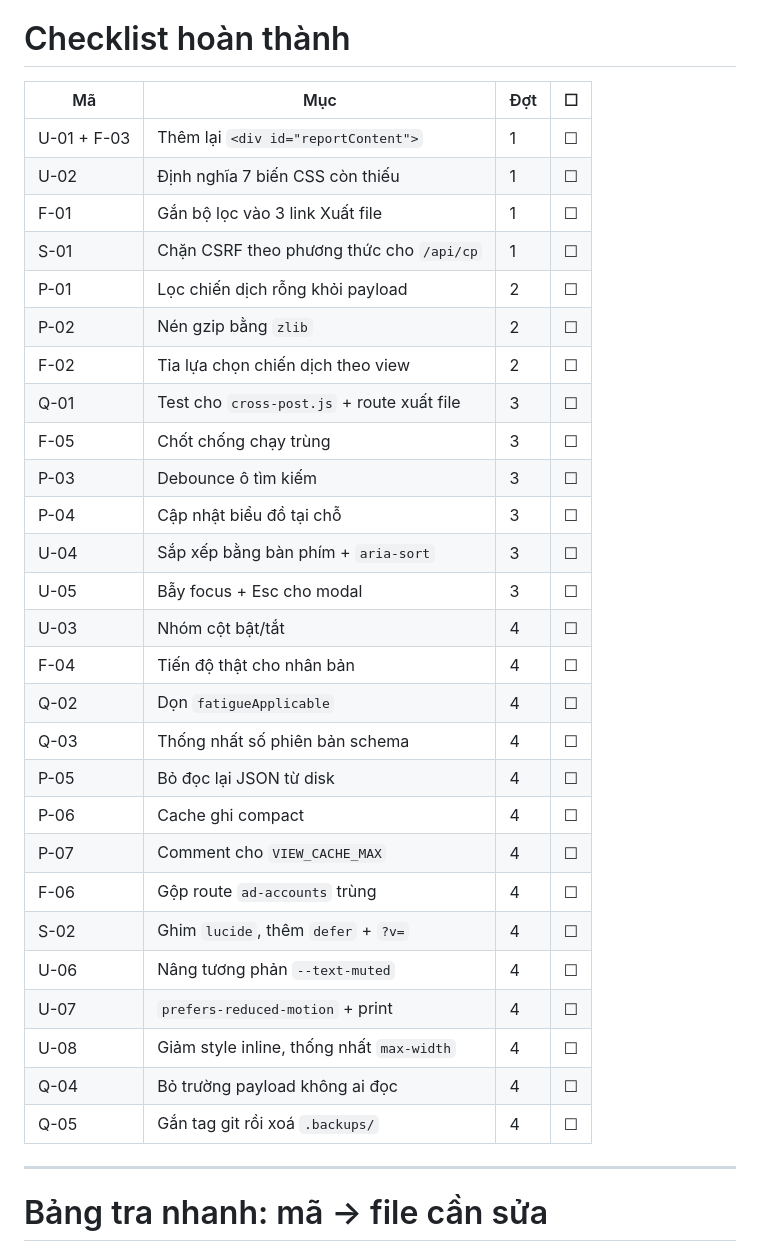
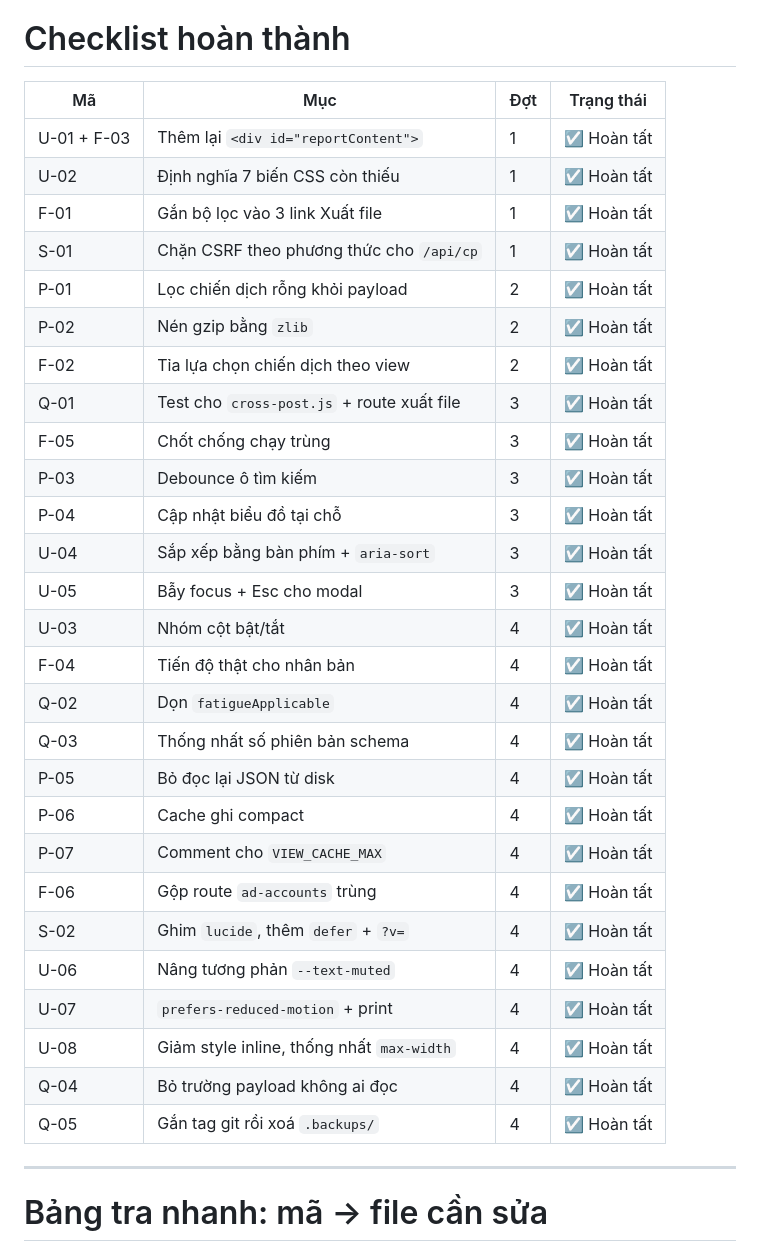
Before and after one commit to chuminhhai582/meta_ads_analytics, a Markdown page: HUONG_DAN_FIX_2026-10-22.md, the part around the change. Rendered like a GitHub page.

Commit message:
docs: hoan tat 28/28 checklist trong HUONG_DAN_FIX_2026-10-22.md

```diff
--- a/HUONG_DAN_FIX_2026-10-22.md
+++ b/HUONG_DAN_FIX_2026-10-22.md
@@ -2281,35 +2281,35 @@ rm -rf .backups
 
 # Checklist hoàn thành
 
-| Mã | Mục | Đợt | ☐ |
+| Mã | Mục | Đợt | Trạng thái |
 |---|---|---|---|
-| U-01 + F-03 | Thêm lại `<div id="reportContent">` | 1 | ☐ |
-| U-02 | Định nghĩa 7 biến CSS còn thiếu | 1 | ☐ |
-| F-01 | Gắn bộ lọc vào 3 link Xuất file | 1 | ☐ |
-| S-01 | Chặn CSRF theo phương thức cho `/api/cp` | 1 | ☐ |
-| P-01 | Lọc chiến dịch rỗng khỏi payload | 2 | ☐ |
-| P-02 | Nén gzip bằng `zlib` | 2 | ☐ |
-| F-02 | Tỉa lựa chọn chiến dịch theo view | 2 | ☐ |
-| Q-01 | Test cho `cross-post.js` + route xuất file | 3 | ☐ |
-| F-05 | Chốt chống chạy trùng | 3 | ☐ |
-| P-03 | Debounce ô tìm kiếm | 3 | ☐ |
-| P-04 | Cập nhật biểu đồ tại chỗ | 3 | ☐ |
-| U-04 | Sắp xếp bằng bàn phím + `aria-sort` | 3 | ☐ |
-| U-05 | Bẫy focus + Esc cho modal | 3 | ☐ |
-| U-03 | Nhóm cột bật/tắt | 4 | ☐ |
-| F-04 | Tiến độ thật cho nhân bản | 4 | ☐ |
-| Q-02 | Dọn `fatigueApplicable` | 4 | ☐ |
-| Q-03 | Thống nhất số phiên bản schema | 4 | ☐ |
-| P-05 | Bỏ đọc lại JSON từ disk | 4 | ☐ |
-| P-06 | Cache ghi compact | 4 | ☐ |
-| P-07 | Comment cho `VIEW_CACHE_MAX` | 4 | ☐ |
-| F-06 | Gộp route `ad-accounts` trùng | 4 | ☐ |
-| S-02 | Ghim `lucide`, thêm `defer` + `?v=` | 4 | ☐ |
-| U-06 | Nâng tương phản `--text-muted` | 4 | ☐ |
-| U-07 | `prefers-reduced-motion` + print | 4 | ☐ |
-| U-08 | Giảm style inline, thống nhất `max-width` | 4 | ☐ |
-| Q-04 | Bỏ trường payload không ai đọc | 4 | ☐ |
-| Q-05 | Gắn tag git rồi xoá `.backups/` | 4 | ☐ |
+| U-01 + F-03 | Thêm lại `<div id="reportContent">` | 1 | ☑ Hoàn tất |
+| U-02 | Định nghĩa 7 biến CSS còn thiếu | 1 | ☑ Hoàn tất |
+| F-01 | Gắn bộ lọc vào 3 link Xuất file | 1 | ☑ Hoàn tất |
+| S-01 | Chặn CSRF theo phương thức cho `/api/cp` | 1 | ☑ Hoàn tất |
+| P-01 | Lọc chiến dịch rỗng khỏi payload | 2 | ☑ Hoàn tất |
+| P-02 | Nén gzip bằng `zlib` | 2 | ☑ Hoàn tất |
+| F-02 | Tỉa lựa chọn chiến dịch theo view | 2 | ☑ Hoàn tất |
+| Q-01 | Test cho `cross-post.js` + route xuất file | 3 | ☑ Hoàn tất |
+| F-05 | Chốt chống chạy trùng | 3 | ☑ Hoàn tất |
+| P-03 | Debounce ô tìm kiếm | 3 | ☑ Hoàn tất |
+| P-04 | Cập nhật biểu đồ tại chỗ | 3 | ☑ Hoàn tất |
+| U-04 | Sắp xếp bằng bàn phím + `aria-sort` | 3 | ☑ Hoàn tất |
+| U-05 | Bẫy focus + Esc cho modal | 3 | ☑ Hoàn tất |
+| U-03 | Nhóm cột bật/tắt | 4 | ☑ Hoàn tất |
+| F-04 | Tiến độ thật cho nhân bản | 4 | ☑ Hoàn tất |
+| Q-02 | Dọn `fatigueApplicable` | 4 | ☑ Hoàn tất |
+| Q-03 | Thống nhất số phiên bản schema | 4 | ☑ Hoàn tất |
+| P-05 | Bỏ đọc lại JSON từ disk | 4 | ☑ Hoàn tất |
+| P-06 | Cache ghi compact | 4 | ☑ Hoàn tất |
+| P-07 | Comment cho `VIEW_CACHE_MAX` | 4 | ☑ Hoàn tất |
+| F-06 | Gộp route `ad-accounts` trùng | 4 | ☑ Hoàn tất |
+| S-02 | Ghim `lucide`, thêm `defer` + `?v=` | 4 | ☑ Hoàn tất |
+| U-06 | Nâng tương phản `--text-muted` | 4 | ☑ Hoàn tất |
+| U-07 | `prefers-reduced-motion` + print | 4 | ☑ Hoàn tất |
+| U-08 | Giảm style inline, thống nhất `max-width` | 4 | ☑ Hoàn tất |
+| Q-04 | Bỏ trường payload không ai đọc | 4 | ☑ Hoàn tất |
+| Q-05 | Gắn tag git rồi xoá `.backups/` | 4 | ☑ Hoàn tất |
 
 ---
 
```
